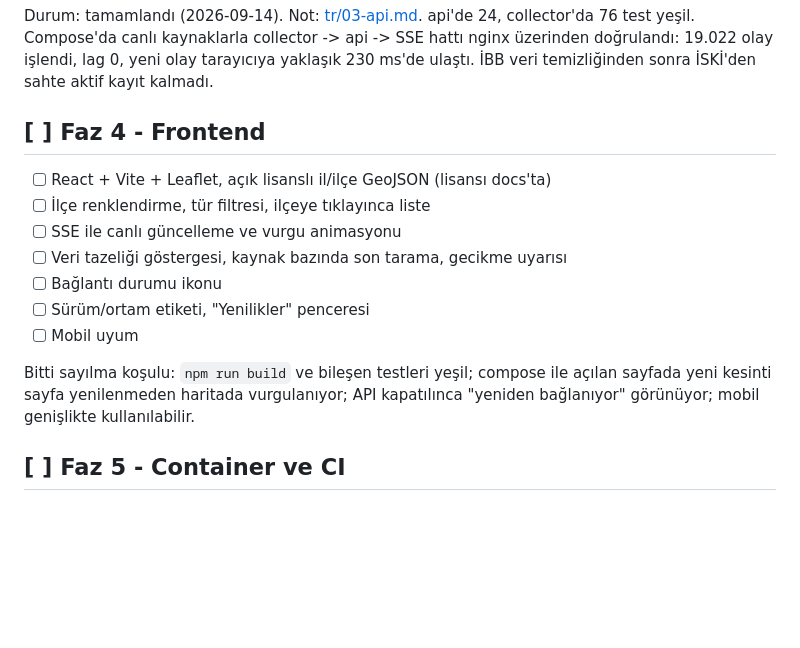
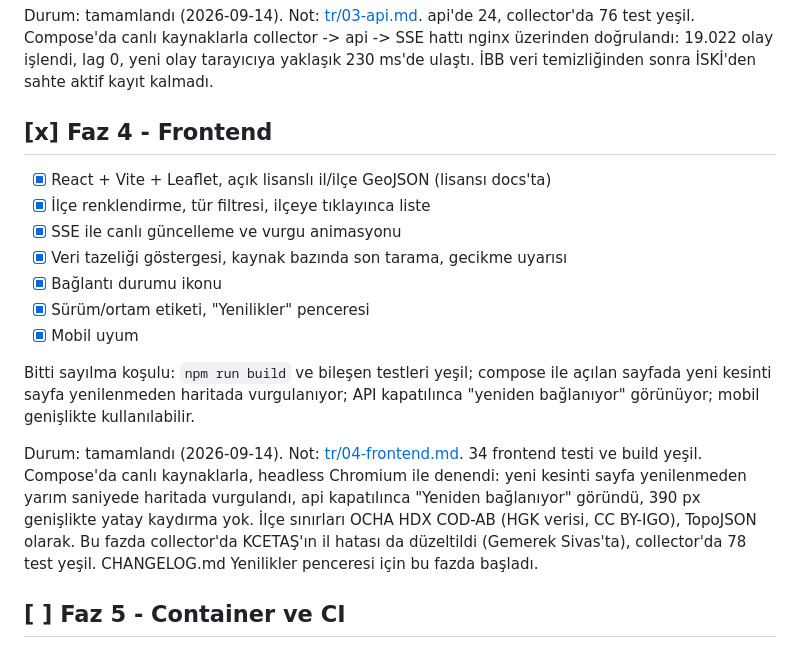
Before and after one commit to agern28/kesinti-haritasi, a Markdown page: docs/PROGRESS.md, the part around the change. Drawn GitHub-style; blank space fills up the shorter version.

```diff
--- a/docs/PROGRESS.md
+++ b/docs/PROGRESS.md
@@ -51,16 +51,18 @@ Bitti sayılma koşulu: Testcontainers (Postgres + Redis) ile stream'den gelen o
 
 Durum: tamamlandı (2026-09-14). Not: [tr/03-api.md](tr/03-api.md). api'de 24, collector'da 76 test yeşil. Compose'da canlı kaynaklarla collector -> api -> SSE hattı nginx üzerinden doğrulandı: 19.022 olay işlendi, lag 0, yeni olay tarayıcıya yaklaşık 230 ms'de ulaştı. İBB veri temizliğinden sonra İSKİ'den sahte aktif kayıt kalmadı.
 
-## [ ] Faz 4 - Frontend
-- [ ] React + Vite + Leaflet, açık lisanslı il/ilçe GeoJSON (lisansı docs'ta)
-- [ ] İlçe renklendirme, tür filtresi, ilçeye tıklayınca liste
-- [ ] SSE ile canlı güncelleme ve vurgu animasyonu
-- [ ] Veri tazeliği göstergesi, kaynak bazında son tarama, gecikme uyarısı
-- [ ] Bağlantı durumu ikonu
-- [ ] Sürüm/ortam etiketi, "Yenilikler" penceresi
-- [ ] Mobil uyum
+## [x] Faz 4 - Frontend
+- [x] React + Vite + Leaflet, açık lisanslı il/ilçe GeoJSON (lisansı docs'ta)
+- [x] İlçe renklendirme, tür filtresi, ilçeye tıklayınca liste
+- [x] SSE ile canlı güncelleme ve vurgu animasyonu
+- [x] Veri tazeliği göstergesi, kaynak bazında son tarama, gecikme uyarısı
+- [x] Bağlantı durumu ikonu
+- [x] Sürüm/ortam etiketi, "Yenilikler" penceresi
+- [x] Mobil uyum
 
 Bitti sayılma koşulu: `npm run build` ve bileşen testleri yeşil; compose ile açılan sayfada yeni kesinti sayfa yenilenmeden haritada vurgulanıyor; API kapatılınca "yeniden bağlanıyor" görünüyor; mobil genişlikte kullanılabilir.
+
+Durum: tamamlandı (2026-09-14). Not: [tr/04-frontend.md](tr/04-frontend.md). 34 frontend testi ve build yeşil. Compose'da canlı kaynaklarla, headless Chromium ile denendi: yeni kesinti sayfa yenilenmeden yarım saniyede haritada vurgulandı, api kapatılınca "Yeniden bağlanıyor" göründü, 390 px genişlikte yatay kaydırma yok. İlçe sınırları OCHA HDX COD-AB (HGK verisi, CC BY-IGO), TopoJSON olarak. Bu fazda collector'da KCETAŞ'ın il hatası da düzeltildi (Gemerek Sivas'ta), collector'da 78 test yeşil. CHANGELOG.md Yenilikler penceresi için bu fazda başladı.
 
 ## [ ] Faz 5 - Container ve CI
 - [ ] Çok aşamalı Dockerfile'lar, non-root, küçük base image, frontend için nginx
```
Also changed, not shown: docs/en/PROGRESS.md (+10 -8 lines).
